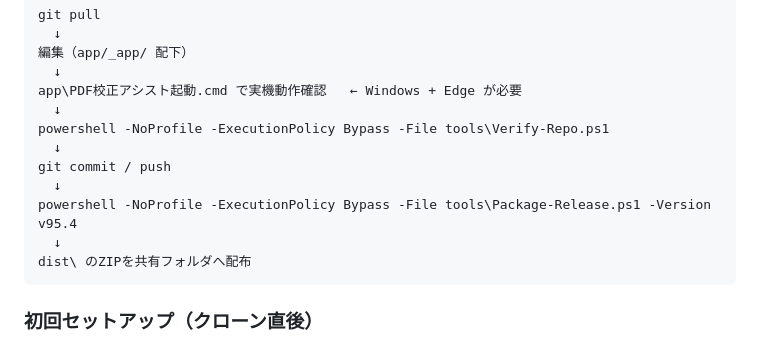
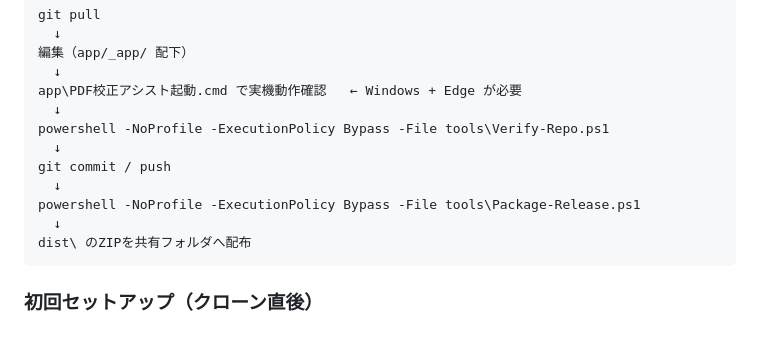
Before and after one commit to minimo162/PdfKoseiAssist, a Markdown page: README.md, the part around the change. Drawn GitHub-style.

Commit message:
docs: derive release filename version from VERSION

````diff
--- a/README.md
+++ b/README.md
@@ -111,7 +111,7 @@ powershell -NoProfile -ExecutionPolicy Bypass -File tools\Verify-Repo.ps1
   ↓
 git commit / push
   ↓
-powershell -NoProfile -ExecutionPolicy Bypass -File tools\Package-Release.ps1 -Version v95.4
+powershell -NoProfile -ExecutionPolicy Bypass -File tools\Package-Release.ps1
   ↓
 dist\ のZIPを共有フォルダへ配布
 ```
````
